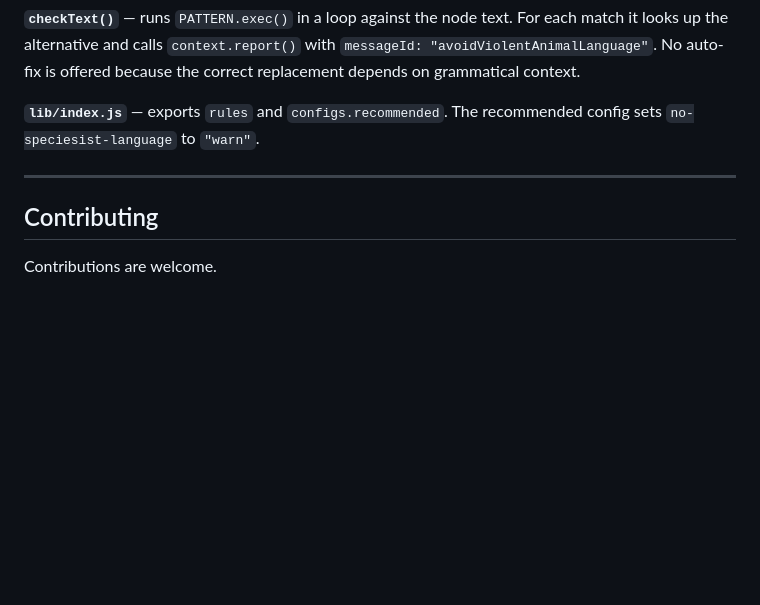
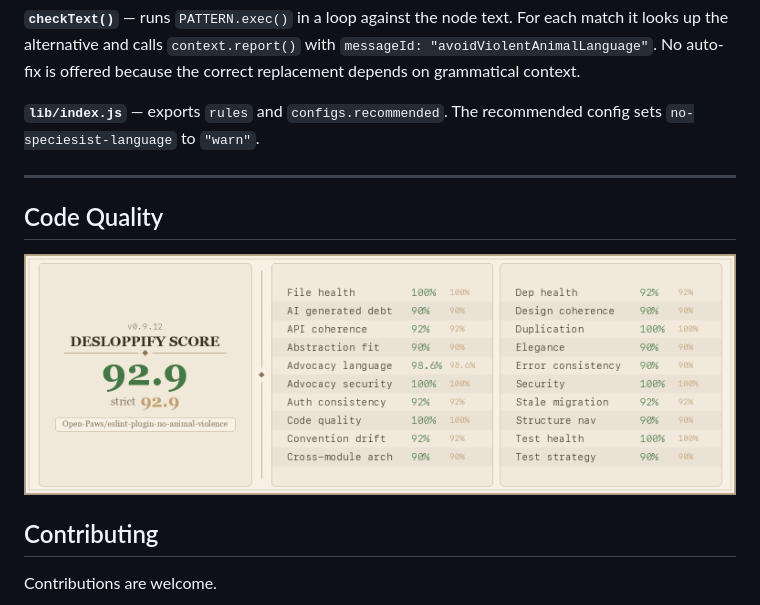
Before and after one commit to Open-Paws/eslint-plugin-no-animal-violence, a Markdown page: README.md, the part around one of its changes. Drawn GitHub-style; pictures changed too: scorecard.png (added); folded sections open; blank space fills up the shorter version.

Commit message:
docs: add desloppify scorecard and score badge (#20)
* docs: add desloppify scorecard and score badge

* ci: update biome schema to 2.4.12, exclude auto-generated rule file

---------

Co-authored-by: open-paws-bot <bot@openpaws.ai>

```diff
--- a/README.md
+++ b/README.md
@@ -249,6 +250,10 @@ The plugin exposes a single rule: `no-speciesist-language`, implemented in `lib/
 
 ---
 
+## Code Quality
+
+<img src="scorecard.png" width="100%">
+
 ## Contributing
 
 Contributions are welcome.
```
Also changed, not shown: other parts of README.md (+1 -0 lines), 1 other file.
